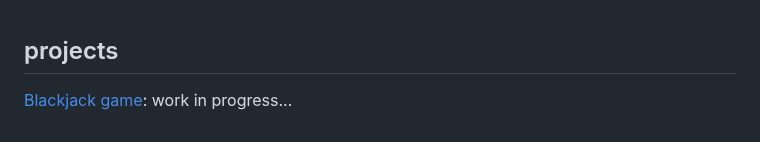
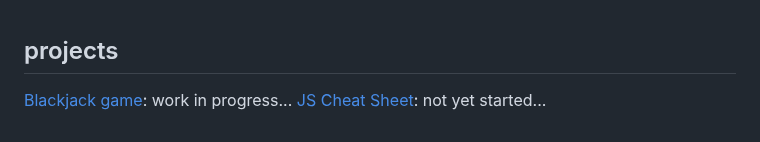
Before and after one commit to andreasgeier/js-lessons, a Markdown page: README.md, the part around the change. Rendered like a GitHub page.

```diff
--- a/README.md
+++ b/README.md
@@ -127,3 +127,4 @@
 ## projects
 
 [Blackjack game](projects/blackjack.html): work in progress...
+[JS Cheat Sheet](projects/js-cheatsheet.html): not yet started...
```
